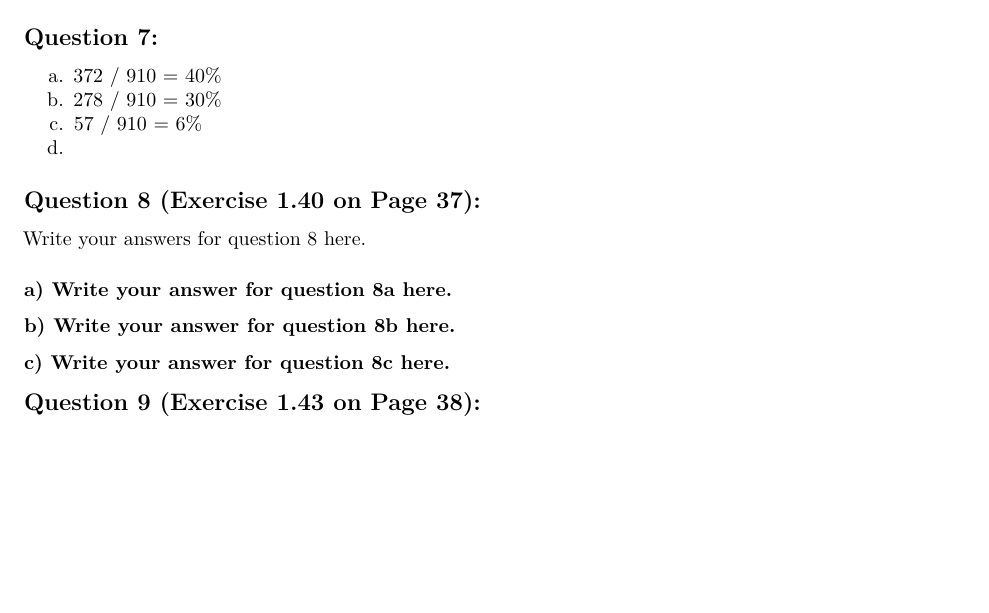
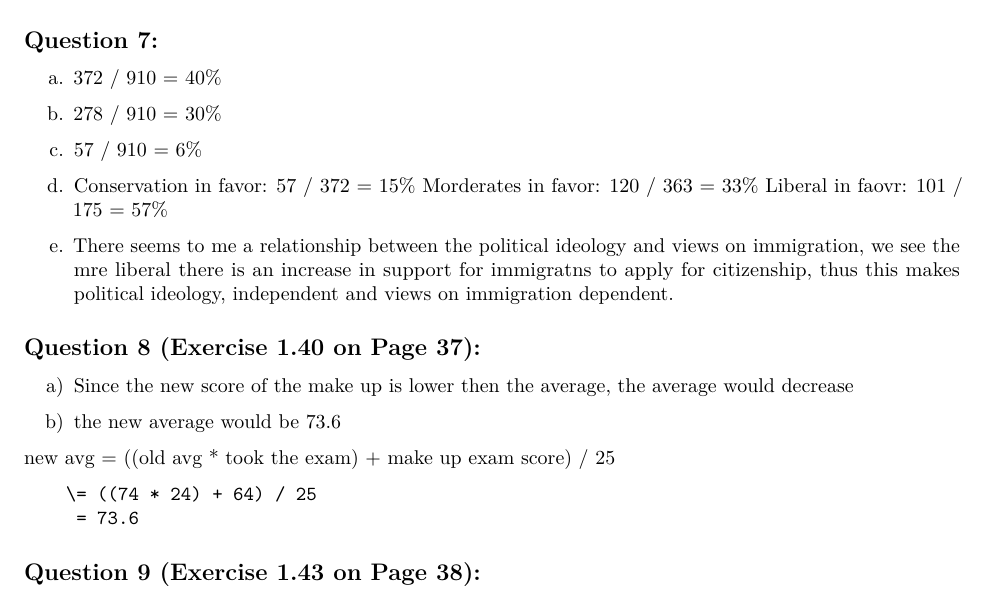
Before and after one commit to SantiagoG14/STAT-HW, an R Markdown document (hw2/hw2.Rmd): part of page 2 of 3 before the commit and part of page 2 of 4 after it, cut so that both start at the same text, the shorter picture padded with empty space. Rendered offline with R 4.5, knitr and Pandoc, then LaTeX, with nearby package versions.

Commit message:
hw 2 finished

````diff
--- a/hw2/hw2.Rmd
+++ b/hw2/hw2.Rmd
@@ -94,23 +94,24 @@ c. I think they both are helpful, it depends on your questions, if your question
 a. 372 / 910 = 40%
 b. 278 / 910 = 30%
 c. 57 / 910 = 6%
-d.
+d. Conservation in favor: 57 / 372 = 15%
+   Morderates in favor: 120 / 363 = 33%
+   Liberal in faovr: 101 / 175 = 57%
 
-
+e. There seems to me a relationship between the political ideology and views on immigration, we see the mre liberal there is an increase in support for immigratns to apply for citizenship, thus this makes political ideology, independent and views on immigration dependent.
 
 
 ## Question 8 (Exercise 1.40 on Page 37):
 
-Write your answers for question 8 here.
+a) Since the new score of the make up is lower then the average, the average would decrease
 
-### a) Write your answer for question 8a here.
+b) the new average would be 73.6
 
-### b) Write your answer for question 8b here.
+new avg = ((old avg * took the exam) + make up exam score) / 25
 
-### c) Write your answer for question 8c here.
-
-
+        \= ((74 * 24) + 64) / 25
+         = 73.6
 
 ## Question 9 (Exercise 1.43 on Page 38):
 
-Write your answers for question 9 here.
+```{r}
````
Also changed, not shown: hw2/hw2.Rmd (7 more changed lines), 1 other file.
